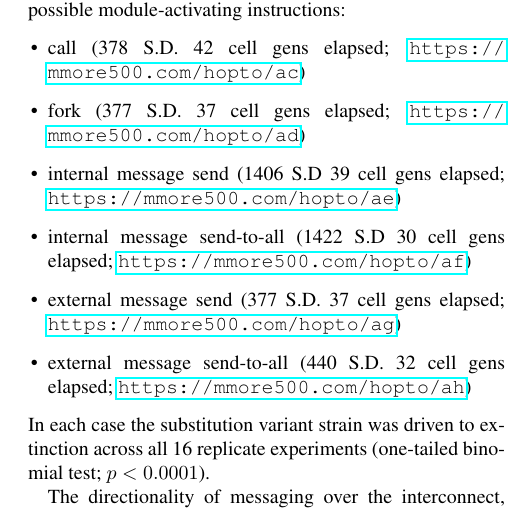
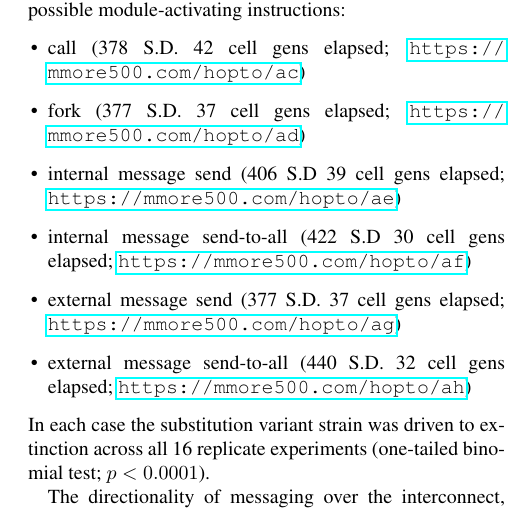
Before and after one commit to mmore500/interconnect-writeup, a LaTeX document (main.tex, which reads tex/results.tex): part of one column of page 11 of 18, cut so that both start at the same text. Compiled offline with pdfLaTeX.

Commit message:
Fix erroneous leading 1s

```diff
--- a/tex/results.tex
+++ b/tex/results.tex
@@ -291,8 +291,8 @@ To double-check whether the messaging specifically over interconnects was key to
 \begin{itemize}
   \item call (378 S.D. 42 cell gens elapsed; \url{https://mmore500.com/hopto/ac})
   \item fork (377 S.D. 37 cell gens elapsed; \url{https://mmore500.com/hopto/ad})
-  \item internal message send (1406 S.D 39 cell gens elapsed; \url{https://mmore500.com/hopto/ae})
-  \item internal message send-to-all (1422 S.D 30 cell gens elapsed; \url{https://mmore500.com/hopto/af})
+  \item internal message send (406 S.D 39 cell gens elapsed; \url{https://mmore500.com/hopto/ae})
+  \item internal message send-to-all (422 S.D 30 cell gens elapsed; \url{https://mmore500.com/hopto/af})
   \item external message send (377 S.D. 37 cell gens elapsed; \url{https://mmore500.com/hopto/ag})
   \item external message send-to-all (440 S.D. 32 cell gens elapsed; \url{https://mmore500.com/hopto/ah})
 \end{itemize}
```
